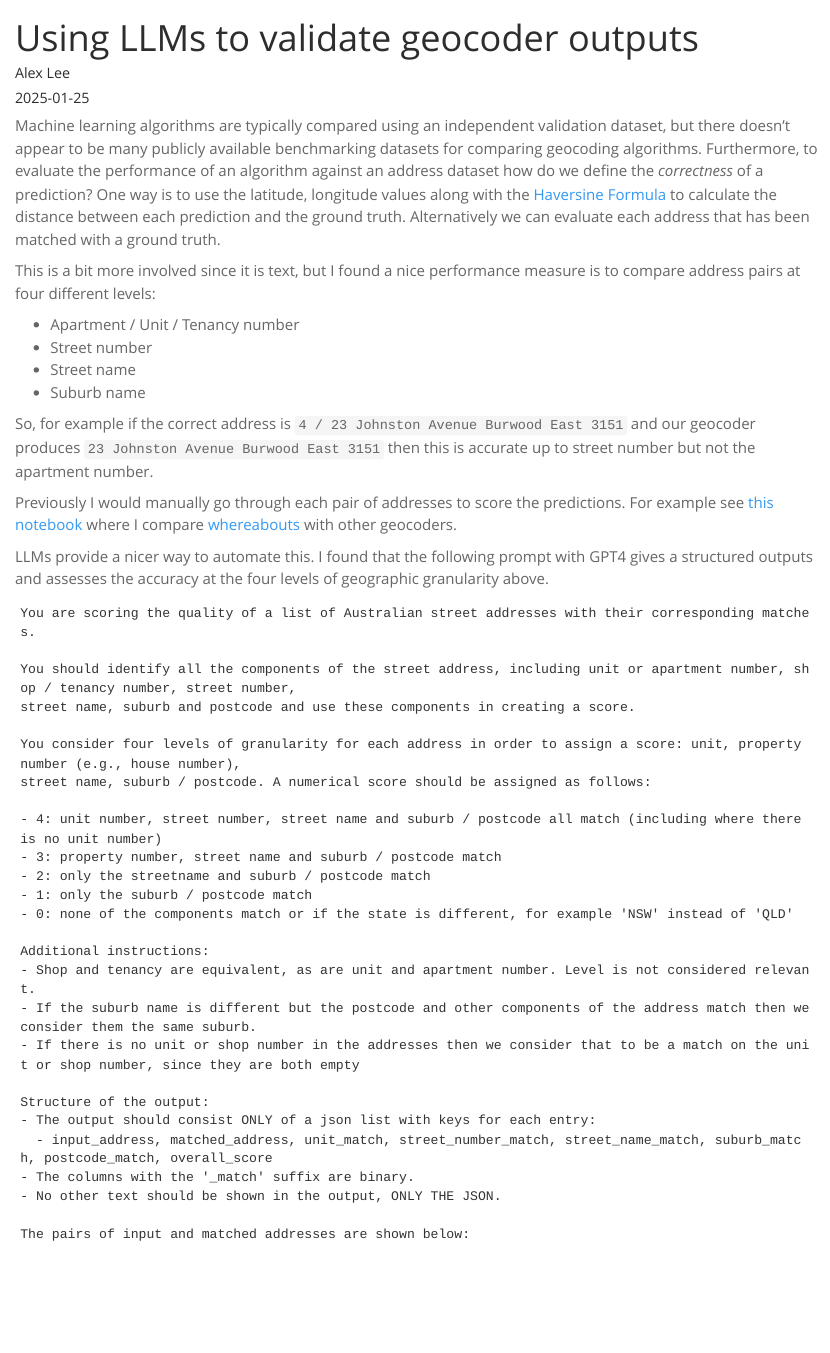
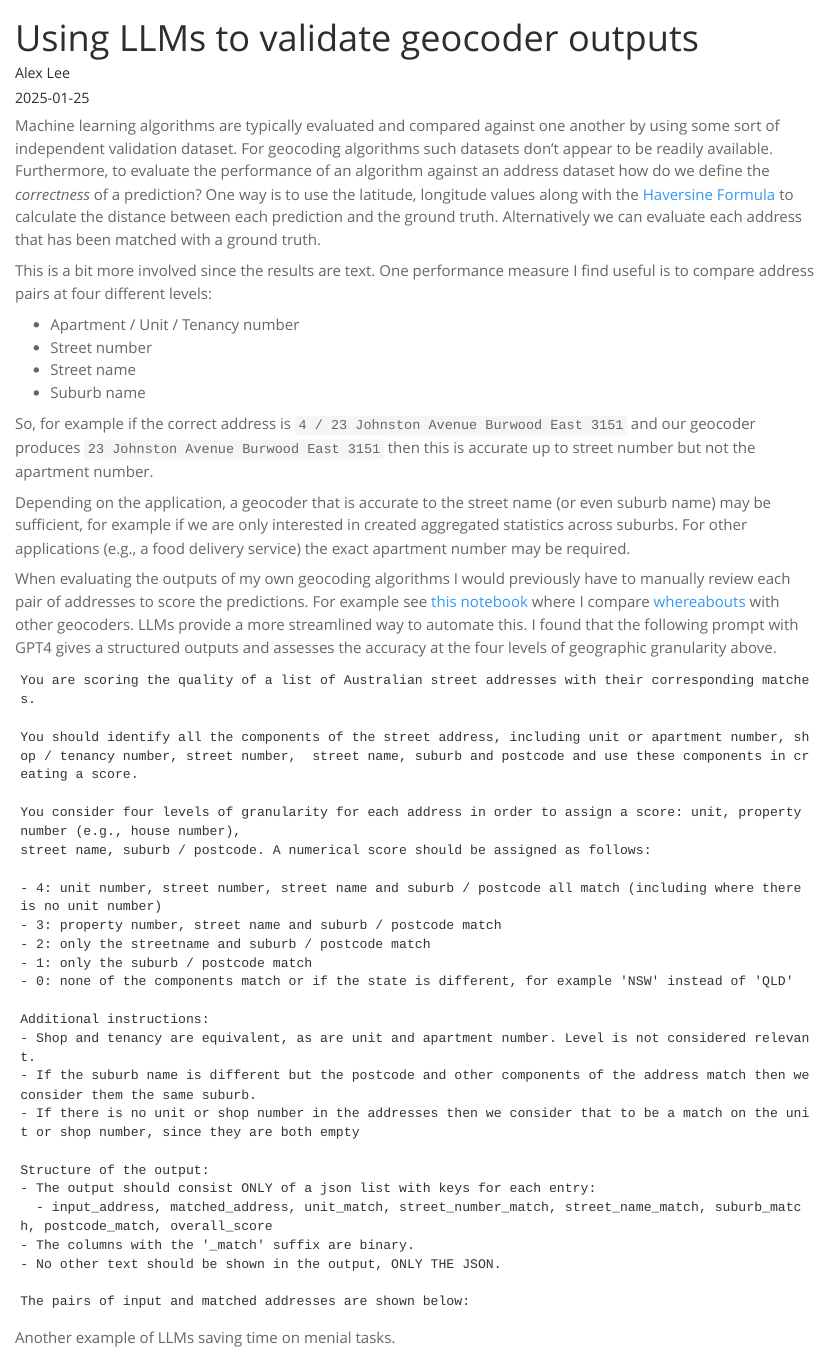
Before and after one commit to ajl2718/blog, a Quarto document (posts/address_validation/index.qmd): the page in a window 1100 px wide, from its top. Rendered offline with R 4.5, knitr and Pandoc in place of Quarto, with nearby package versions.

Commit message:
Update LLM address validation post

````diff
--- a/posts/address_validation/index.qmd
+++ b/posts/address_validation/index.qmd
@@ -5,9 +5,9 @@ date: "2025-01-25"
 categories: [LLMs, address data]
 ---
 
-Machine learning algorithms are typically compared using an independent validation dataset, but there doesn't appear to be many publicly available benchmarking datasets for comparing geocoding algorithms. Furthermore, to evaluate the performance of an algorithm against an address dataset how do we define the *correctness* of a prediction? One way is to use the latitude, longitude values along with the [Haversine Formula](https://en.wikipedia.org/wiki/Haversine_formula) to calculate the distance between each prediction and the ground truth. Alternatively we can evaluate each address that has been matched with a ground truth.
+Machine learning algorithms are typically evaluated and compared against one another by using some sort of independent validation dataset. For geocoding algorithms such datasets don't appear to be readily available. Furthermore, to evaluate the performance of an algorithm against an address dataset how do we define the *correctness* of a prediction? One way is to use the latitude, longitude values along with the [Haversine Formula](https://en.wikipedia.org/wiki/Haversine_formula) to calculate the distance between each prediction and the ground truth. Alternatively we can evaluate each address that has been matched with a ground truth.
 
-This is a bit more involved since it is text, but I found a nice performance measure is to compare address pairs at four different levels:
+This is a bit more involved since the results are text. One performance measure I find useful is to compare address pairs at four different levels:
 
 - Apartment / Unit / Tenancy number
 - Street number
@@ -16,15 +16,14 @@ This is a bit more involved since it is text, but I found a nice performance mea
 
 So, for example if the correct address is `4 / 23 Johnston Avenue Burwood East 3151` and our geocoder produces `23 Johnston Avenue Burwood East 3151` then this is accurate up to street number but not the apartment number.
 
-Previously I would manually go through each pair of addresses to score the predictions. For example see [this notebook](https://github.com/ajl2718/whereabouts_testing) where I compare [whereabouts](https://www.github.com/ajl2718/whereabouts) with other geocoders.
+Depending on the application, a geocoder that is accurate to the street name (or even suburb name) may be sufficient, for example if we are only interested in created aggregated statistics across suburbs. For other applications (e.g., a food delivery service) the exact apartment number may be required.
 
-LLMs provide a nicer way to automate this. I found that the following prompt with GPT4 gives a structured outputs and assesses the accuracy at the four levels of geographic granularity above.
+When evaluating the outputs of my own geocoding algorithms I would previously have to manually review each pair of addresses to score the predictions. For example see [this notebook](https://github.com/ajl2718/whereabouts_testing) where I compare [whereabouts](https://www.github.com/ajl2718/whereabouts) with other geocoders. LLMs provide a more streamlined way to automate this. I found that the following prompt with GPT4 gives a structured outputs and assesses the accuracy at the four levels of geographic granularity above.
 
 ```
 You are scoring the quality of a list of Australian street addresses with their corresponding matches.
 
-You should identify all the components of the street address, including unit or apartment number, shop / tenancy number, street number,
-street name, suburb and postcode and use these components in creating a score.
+You should identify all the components of the street address, including unit or apartment number, shop / tenancy number, street number,  street name, suburb and postcode and use these components in creating a score.
 
 You consider four levels of granularity for each address in order to assign a score: unit, property number (e.g., house number),
 street name, suburb / postcode. A numerical score should be assigned as follows:
@@ -48,3 +47,5 @@ Structure of the output:
 
 The pairs of input and matched addresses are shown below:
 ```
+
+Another example of LLMs saving time on menial tasks.
````
